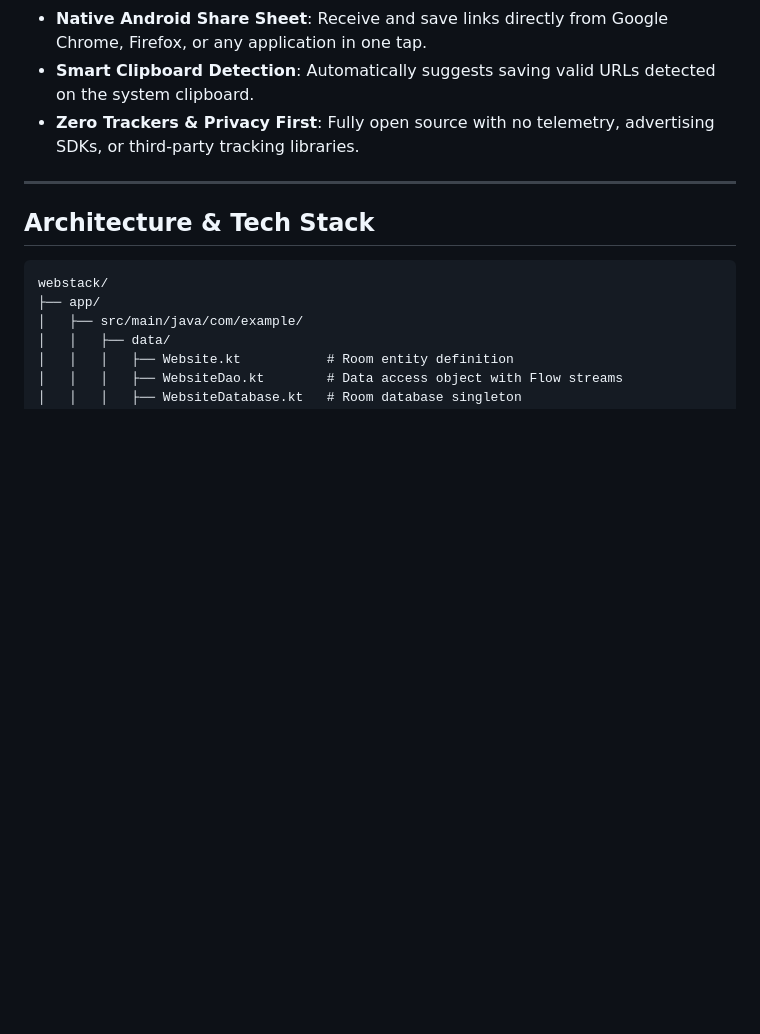
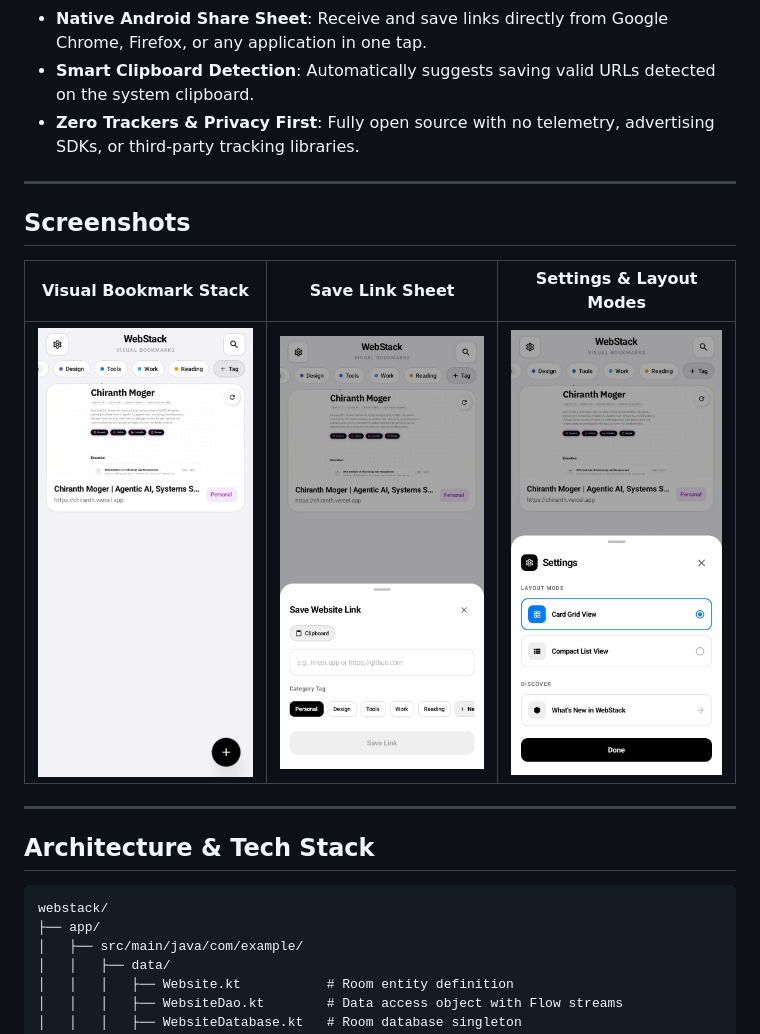
Before and after one commit to Chiranth-Janardhan-moger/webstack, a Markdown page: README.md, the part around the change. Drawn GitHub-style; pictures changed too: docs/screenshots/webstack-home.png (added), docs/screenshots/webstack-save-link.png (added), docs/screenshots/webstack-settings.png (added); blank space fills up the shorter version.

Commit message:
Add production interface screenshots and update documentation

```diff
--- a/README.md
+++ b/README.md
@@ -26,6 +26,14 @@ Modern web navigation often leads to tab clutter and lost links buried deep with
 - **Native Android Share Sheet**: Receive and save links directly from Google Chrome, Firefox, or any application in one tap.
 - **Smart Clipboard Detection**: Automatically suggests saving valid URLs detected on the system clipboard.
 - **Zero Trackers & Privacy First**: Fully open source with no telemetry, advertising SDKs, or third-party tracking libraries.
+
+---
+
+## Screenshots
+
+| Visual Bookmark Stack | Save Link Sheet | Settings & Layout Modes |
+| :---: | :---: | :---: |
+| <img src="docs/screenshots/webstack-home.png" width="260" alt="WebStack Home Feed" /> | <img src="docs/screenshots/webstack-save-link.png" width="260" alt="Save Link Sheet" /> | <img src="docs/screenshots/webstack-settings.png" width="260" alt="Settings Sheet" /> |
 
 ---
 
```
Also changed, not shown: 3 other files.
